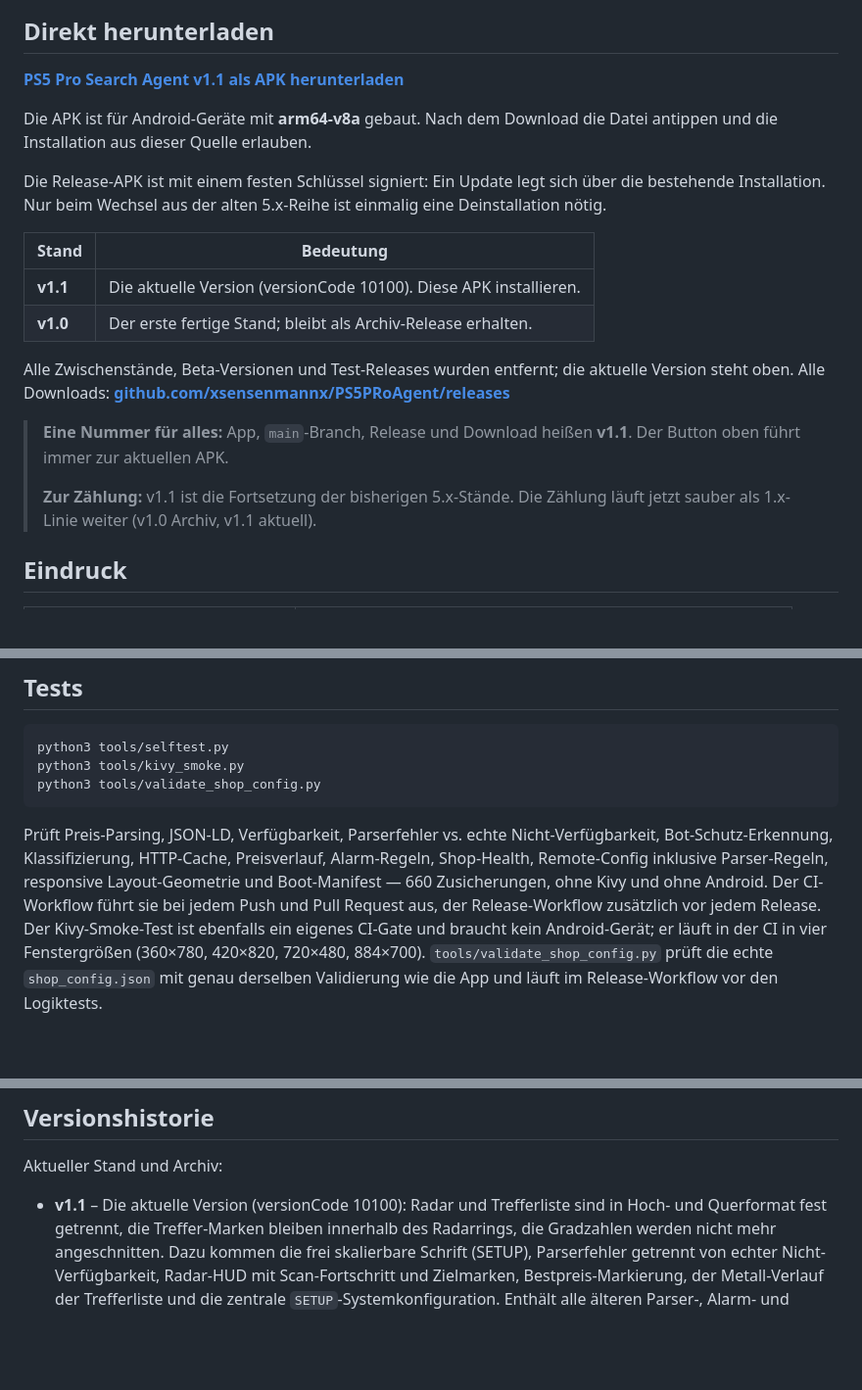
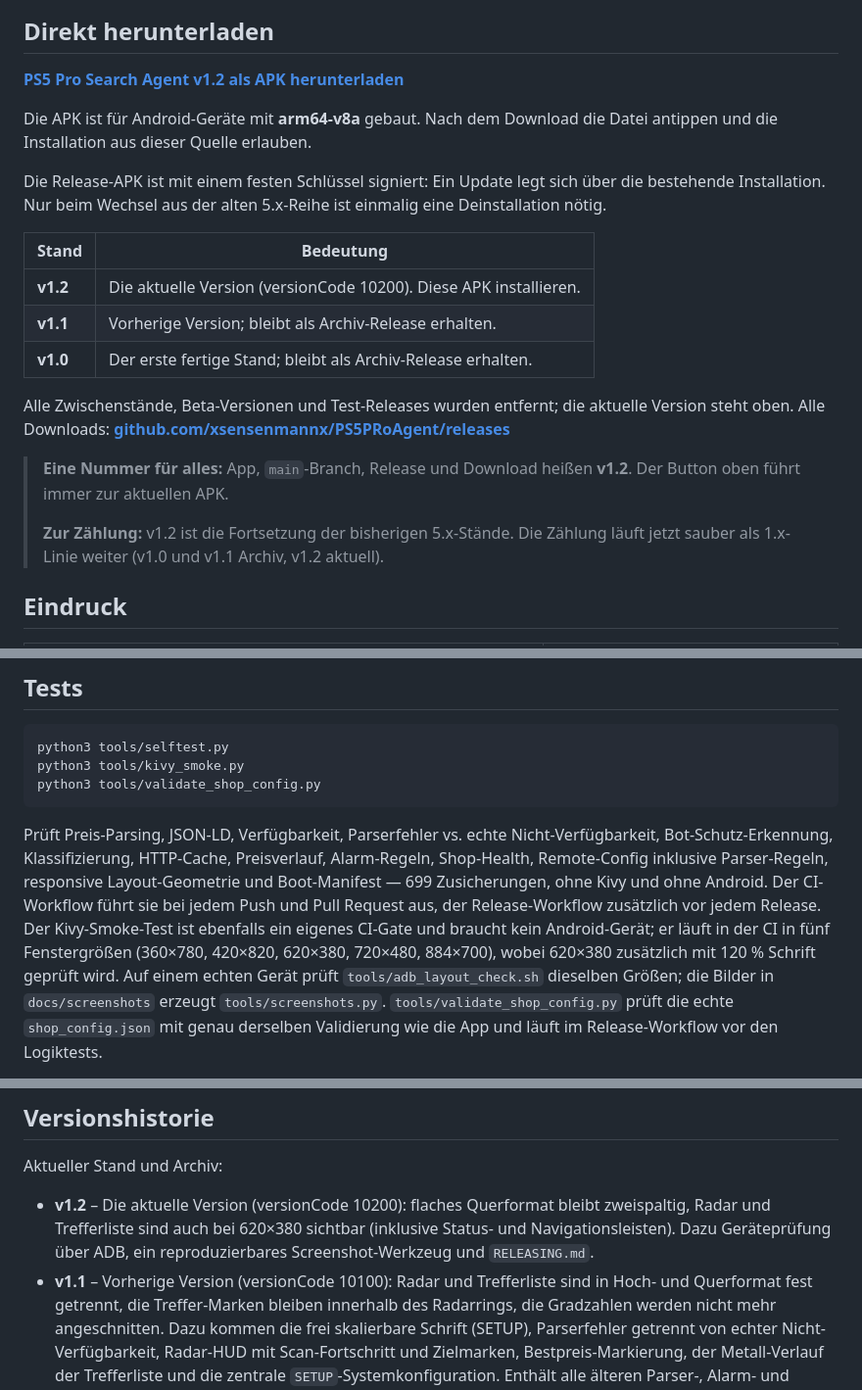
Before and after one commit to xsensenmannx/PS5PRoAgent, a Markdown page: README.md, 3 parts joined by grey strips. Shown at 98% size. Rendered like a GitHub page; blank space fills up the shorter version.

```diff
--- a/README.md
+++ b/README.md
@@ -12,7 +12,7 @@ Preisänderung gegenüber dem letzten Scan — als Radar im PS1-BIOS-Look.
 
 ## Direkt herunterladen
 
-**[PS5 Pro Search Agent v1.1 als APK herunterladen](https://github.com/xsensenmannx/PS5PRoAgent/releases/download/v1.1/ps5prosearchagent-1.1-arm64-v8a.apk)**
+**[PS5 Pro Search Agent v1.2 als APK herunterladen](https://github.com/xsensenmannx/PS5PRoAgent/releases/download/v1.2/ps5prosearchagent-1.2-arm64-v8a.apk)**
 
 Die APK ist für Android-Geräte mit **arm64-v8a** gebaut. Nach dem Download
 die Datei antippen und die Installation aus dieser Quelle erlauben.
@@ -23,7 +23,8 @@ einmalig eine Deinstallation nötig.
 
 | Stand | Bedeutung |
 |---|---|
-| **v1.1** | Die aktuelle Version (versionCode 10100). Diese APK installieren. |
+| **v1.2** | Die aktuelle Version (versionCode 10200). Diese APK installieren. |
+| **v1.1** | Vorherige Version; bleibt als Archiv-Release erhalten. |
 | **v1.0** | Der erste fertige Stand; bleibt als Archiv-Release erhalten. |
 
 Alle Zwischenstände, Beta-Versionen und Test-Releases wurden entfernt; die
@@ -31,10 +32,10 @@ aktuelle Version steht oben. Alle Downloads:
 **[github.com/xsensenmannx/PS5PRoAgent/releases](https://github.com/xsensenmannx/PS5PRoAgent/releases)**
 
 > **Eine Nummer für alles:** App, `main`-Branch, Release und Download heißen
-> **v1.1**. Der Button oben führt immer zur aktuellen APK.
+> **v1.2**. Der Button oben führt immer zur aktuellen APK.
 >
-> **Zur Zählung:** v1.1 ist die Fortsetzung der bisherigen 5.x-Stände. Die
-> Zählung läuft jetzt sauber als 1.x-Linie weiter (v1.0 Archiv, v1.1 aktuell).
+> **Zur Zählung:** v1.2 ist die Fortsetzung der bisherigen 5.x-Stände. Die
+> Zählung läuft jetzt sauber als 1.x-Linie weiter (v1.0 und v1.1 Archiv, v1.2 aktuell).
 
 ## Eindruck
 
@@ -169,11 +172,14 @@ python3 tools/validate_shop_config.py
 Prüft Preis-Parsing, JSON-LD, Verfügbarkeit, Parserfehler vs. echte
 Nicht-Verfügbarkeit, Bot-Schutz-Erkennung, Klassifizierung, HTTP-Cache,
 Preisverlauf, Alarm-Regeln, Shop-Health, Remote-Config inklusive Parser-Regeln,
-responsive Layout-Geometrie und Boot-Manifest — 660 Zusicherungen, ohne Kivy
+responsive Layout-Geometrie und Boot-Manifest — 699 Zusicherungen, ohne Kivy
 und ohne Android. Der CI-Workflow führt sie bei jedem Push und Pull Request
 aus, der Release-Workflow zusätzlich vor jedem Release. Der Kivy-Smoke-Test
 ist ebenfalls ein eigenes CI-Gate und braucht kein Android-Gerät; er läuft in
-der CI in vier Fenstergrößen (360×780, 420×820, 720×480, 884×700).
+der CI in fünf Fenstergrößen (360×780, 420×820, 620×380, 720×480, 884×700),
+wobei 620×380 zusätzlich mit 120 % Schrift geprüft wird. Auf einem
+echten Gerät prüft `tools/adb_layout_check.sh` dieselben Größen; die Bilder in
+`docs/screenshots` erzeugt `tools/screenshots.py`.
 `tools/validate_shop_config.py` prüft die echte `shop_config.json` mit genau
 derselben Validierung wie die App und läuft im Release-Workflow vor
 den Logiktests.
@@ -219,7 +225,11 @@ Helfer nicht aus und braucht keinen Shop-Zugriff.
 
 Aktueller Stand und Archiv:
 
-* **v1.1** – Die aktuelle Version (versionCode 10100): Radar und Trefferliste sind
+* **v1.2** – Die aktuelle Version (versionCode 10200): flaches Querformat bleibt
+  zweispaltig, Radar und Trefferliste sind auch bei 620×380 sichtbar (inklusive
+  Status- und Navigationsleisten). Dazu Geräteprüfung über ADB, ein
+  reproduzierbares Screenshot-Werkzeug und `RELEASING.md`.
+* **v1.1** – Vorherige Version (versionCode 10100): Radar und Trefferliste sind
   in Hoch- und Querformat fest getrennt, die Treffer-Marken bleiben innerhalb
   des Radarrings, die Gradzahlen werden nicht mehr angeschnitten. Dazu kommen
   die frei skalierbare Schrift (SETUP), Parserfehler getrennt von echter
```
Also changed, not shown: other parts of README.md (+22 -0 lines), RELEASING.md (added, +62 -0 lines), docs/screenshots/querformat-kompakt.png (added), 7 other files.
